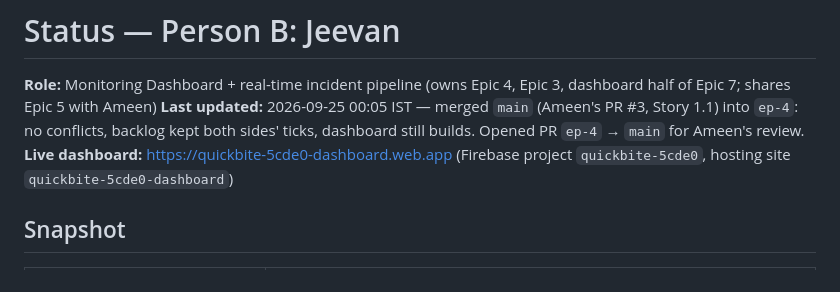
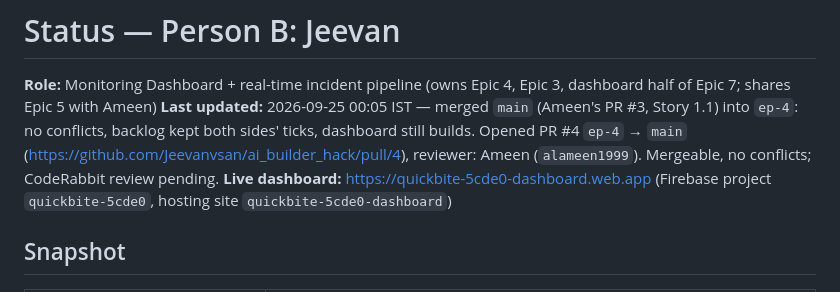
Before and after one commit to Jeevanvsan/ai_builder_hack, a Markdown page: status/person_b_jeevan.md, the part around the change. Drawn GitHub-style.

Commit message:
docs(status): link PR #4 in Jeevan's status

```diff
--- a/status/person_b_jeevan.md
+++ b/status/person_b_jeevan.md
@@ -1,7 +1,7 @@
 # Status — Person B: Jeevan
 
 **Role:** Monitoring Dashboard + real-time incident pipeline (owns Epic 4, Epic 3, dashboard half of Epic 7; shares Epic 5 with Ameen)
-**Last updated:** 2026-09-25 00:05 IST — merged `main` (Ameen's PR #3, Story 1.1) into `ep-4`: no conflicts, backlog kept both sides' ticks, dashboard still builds. Opened PR `ep-4` → `main` for Ameen's review.
+**Last updated:** 2026-09-25 00:05 IST — merged `main` (Ameen's PR #3, Story 1.1) into `ep-4`: no conflicts, backlog kept both sides' ticks, dashboard still builds. Opened PR #4 `ep-4` → `main` (https://github.com/Jeevanvsan/ai_builder_hack/pull/4), reviewer: Ameen (`alameen1999`). Mergeable, no conflicts; CodeRabbit review pending.
 **Live dashboard:** https://quickbite-5cde0-dashboard.web.app (Firebase project `quickbite-5cde0`, hosting site `quickbite-5cde0-dashboard`)
 
 ## Snapshot
```
